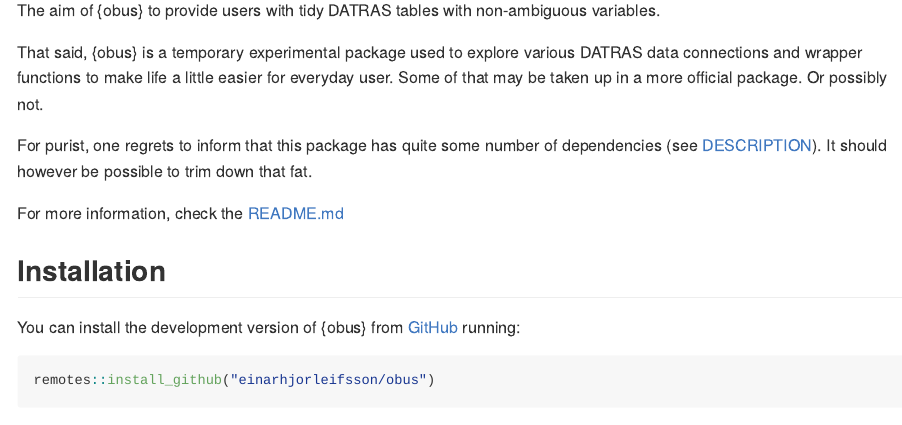
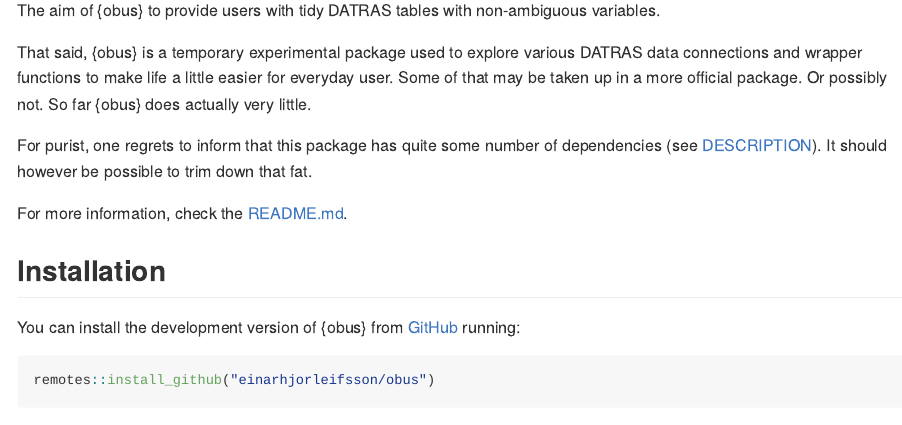
Before and after one commit to einarhjorleifsson/obus, an R Markdown document (README.Rmd): the page in a window 1100 px wide, from 110 px down. The pictures show the output file README.md that the author committed with the source, drawn offline in the style of GitHub; badge pictures from the web are left out.

Commit message:
REAME update

```diff
--- a/README.Rmd
+++ b/README.Rmd
@@ -22,11 +22,11 @@ knitr::opts_chunk$set(
 
 The aim of {obus} to provide users with tidy DATRAS tables with non-ambiguous variables.
 
-That said, {obus} is a temporary experimental package used to explore various DATRAS data connections and wrapper functions to make life a little easier for everyday user. Some of that may be taken up in a more official package. Or possibly not.
+That said, {obus} is a temporary experimental package used to explore various DATRAS data connections and wrapper functions to make life a little easier for everyday user. Some of that may be taken up in a more official package. Or possibly not. So far {obus} does actually very little.
 
 For purist, one regrets to inform that this package has quite some number of dependencies (see [DESCRIPTION](https://raw.githubusercontent.com/einarhjorleifsson/obus/refs/heads/master/DESCRIPTION)). It should however be possible to trim down that fat.
 
-For more information, check the [README.md](https://github.com/einarhjorleifsson/obus)
+For more information, check the [README.md](https://github.com/einarhjorleifsson/obus).
 
 ## Installation
 
```
Also changed, not shown: README.md.
